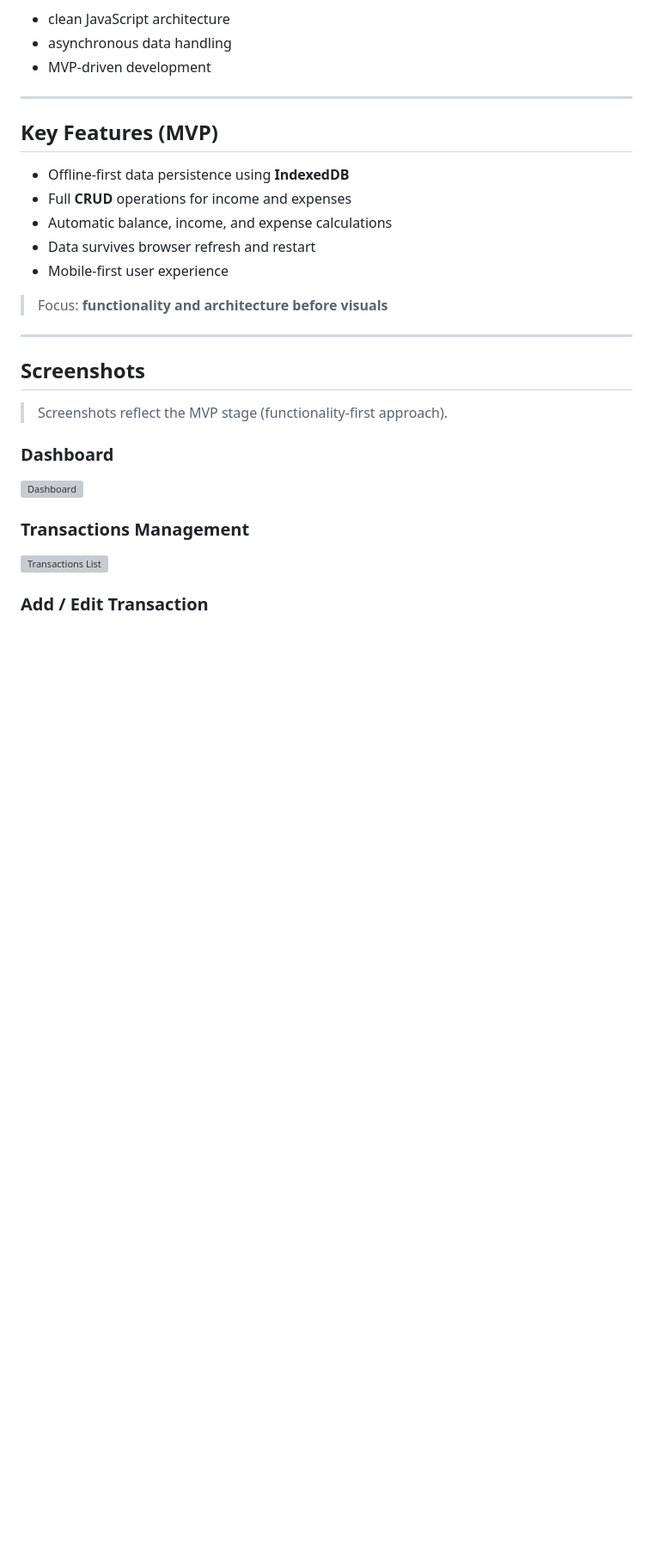
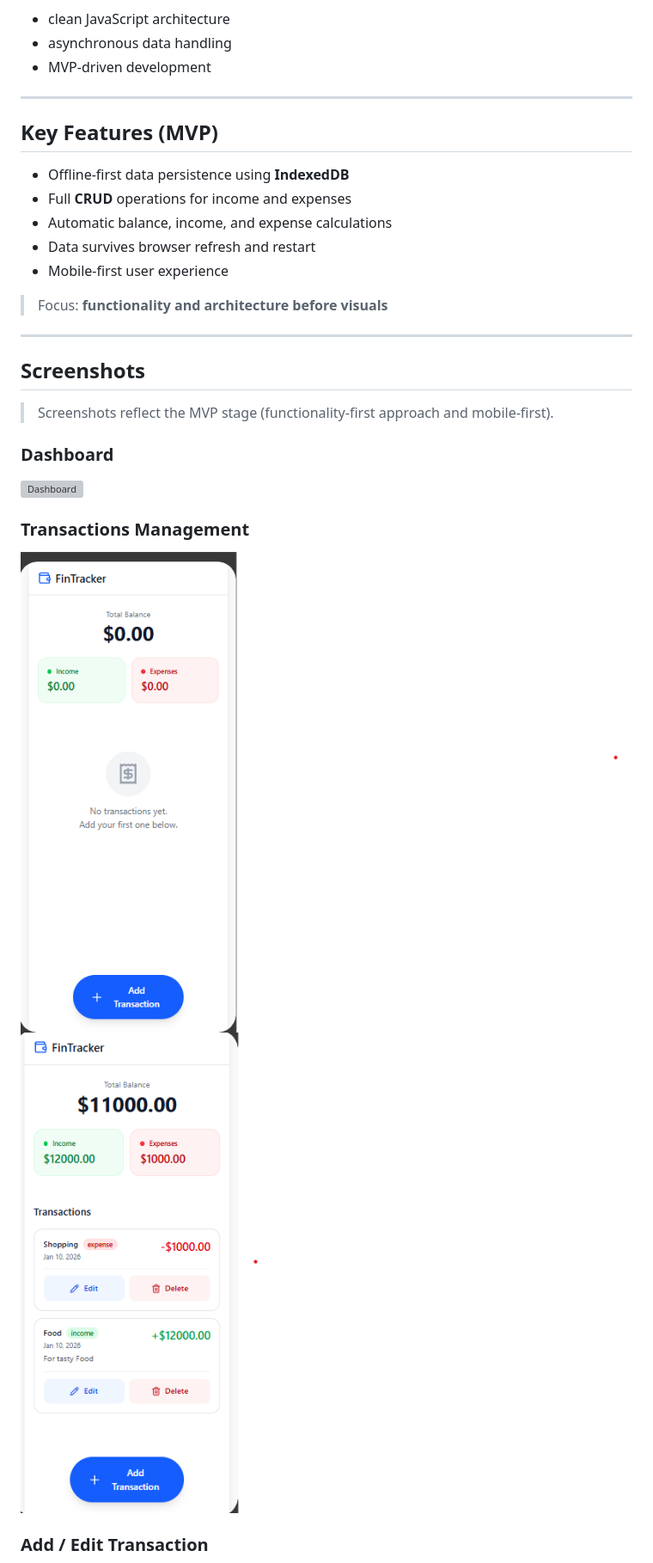
Before and after one commit to NgohBuilds/FintrackApp, a Markdown page: FinTrackApp/Readme.md, the part around one of its changes. Shown at 86% size. Rendered like a GitHub page; pictures changed too: FinTrackApp/screenshots/MVP/1finTrackWelcomePage_mobile.png (added), FinTrackApp/screenshots/MVP/4FintrackwelcomeFull.png (added); blank space fills up the shorter version; grey boxes are pictures that could not be loaded.

Commit message:
Setting up Project Architecture (update - readme > Img Link)

```diff
--- a/FinTrackApp/Readme.md
+++ b/FinTrackApp/Readme.md
@@ -30,7 +30,7 @@ This project emphasizes:
 
 ## Screenshots
 
-> Screenshots reflect the MVP stage (functionality-first approach).
+> Screenshots reflect the MVP stage (functionality-first approach and mobile-first).
 
 ### Dashboard
 
@@ -38,7 +38,8 @@ This project emphasizes:
 
 ### Transactions Management
 
-![Transactions List](./screenshots/transactions-list.png)
+![Transactions List Empty](./screenshots/MVP/1finTrackWelcomePage_mobile.png)
+![Transactions List](./screenshots/MVP/4FintrackwelcomeFull.png)
 
 ### Add / Edit Transaction
 
```
Also changed, not shown: other parts of FinTrackApp/Readme.md (+5 -4 lines), FinTrackApp/screenshots/MVP/2FintrackbottomSheet_mobile.png (added), FinTrackApp/screenshots/MVP/3FintrackForm_filled.png (added), FinTrackApp/screenshots/MVP/5.fintrackEdittransaction.png (added).
